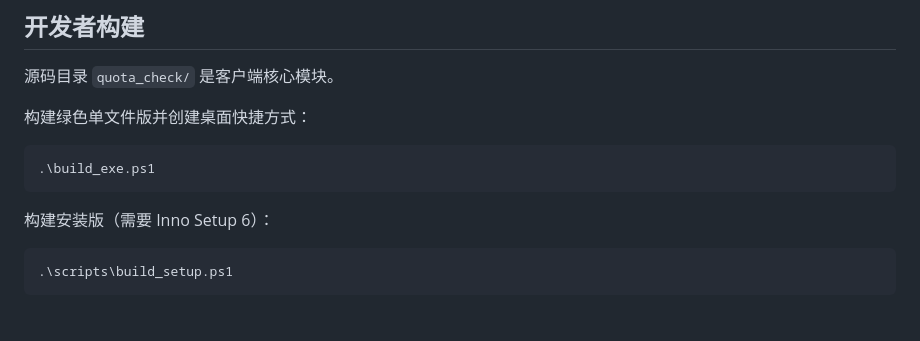
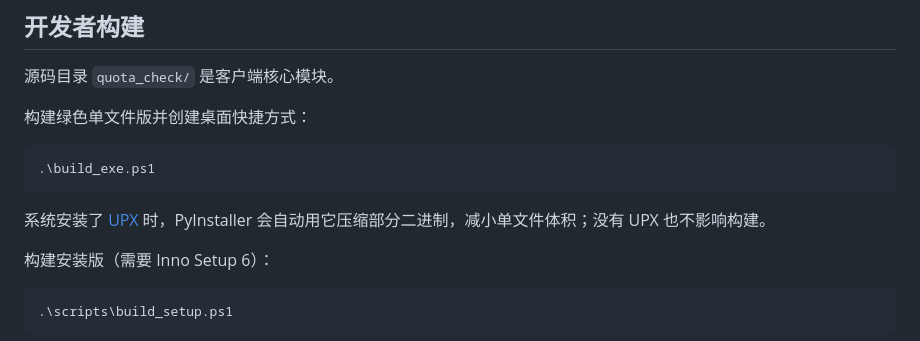
Before and after one commit to sheyingxin1204/CodexQuotaReport, a Markdown page: README.md, the part around the change. Rendered like a GitHub page; blank space fills up the shorter version.

Commit message:
docs: mention optional UPX compression

````diff
--- a/README.md
+++ b/README.md
@@ -69,6 +69,8 @@
 .\build_exe.ps1
 ```
 
+系统安装了 [UPX](https://github.com/upx/upx) 时，PyInstaller 会自动用它压缩部分二进制，减小单文件体积；没有 UPX 也不影响构建。
+
 构建安装版（需要 Inno Setup 6）：
 
 ```powershell
````
